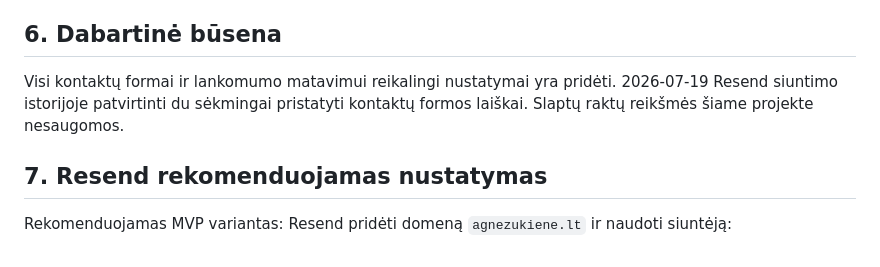
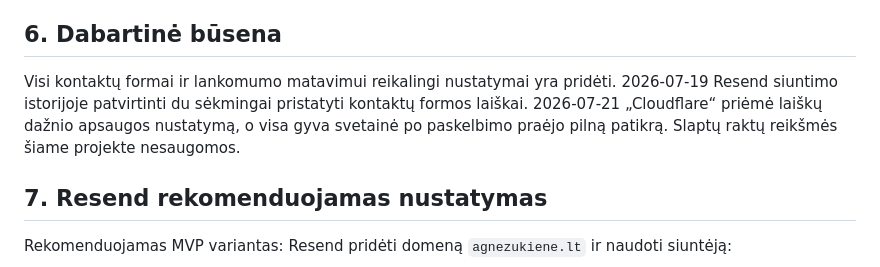
Before and after one commit to agnezukiene/agnezukiene-lt, a Markdown page: docs/cloudflare-variables-runbook.md, the part around the change. Rendered like a GitHub page.

```diff
--- a/docs/cloudflare-variables-runbook.md
+++ b/docs/cloudflare-variables-runbook.md
@@ -67,7 +67,7 @@ node scripts/check-live-site.js https://agnezukiene.lt
 
 ## 6. Dabartinė būsena
 
-Visi kontaktų formai ir lankomumo matavimui reikalingi nustatymai yra pridėti. 2026-07-19 Resend siuntimo istorijoje patvirtinti du sėkmingai pristatyti kontaktų formos laiškai. Slaptų raktų reikšmės šiame projekte nesaugomos.
+Visi kontaktų formai ir lankomumo matavimui reikalingi nustatymai yra pridėti. 2026-07-19 Resend siuntimo istorijoje patvirtinti du sėkmingai pristatyti kontaktų formos laiškai. 2026-07-21 „Cloudflare“ priėmė laiškų dažnio apsaugos nustatymą, o visa gyva svetainė po paskelbimo praėjo pilną patikrą. Slaptų raktų reikšmės šiame projekte nesaugomos.
 
 ## 7. Resend rekomenduojamas nustatymas
 
```
Also changed, not shown: docs/go-live-checklist.md (+1 -1 lines), docs/roadmap.md (+1 -1 lines).
